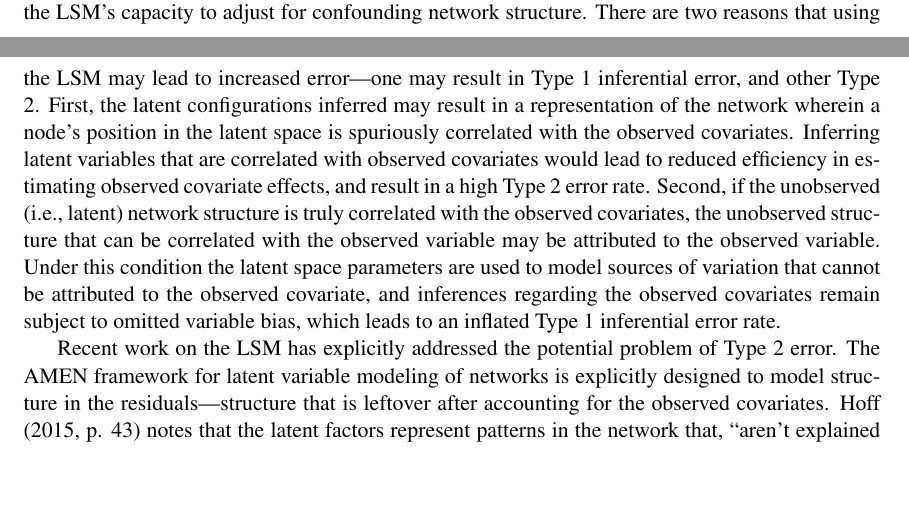
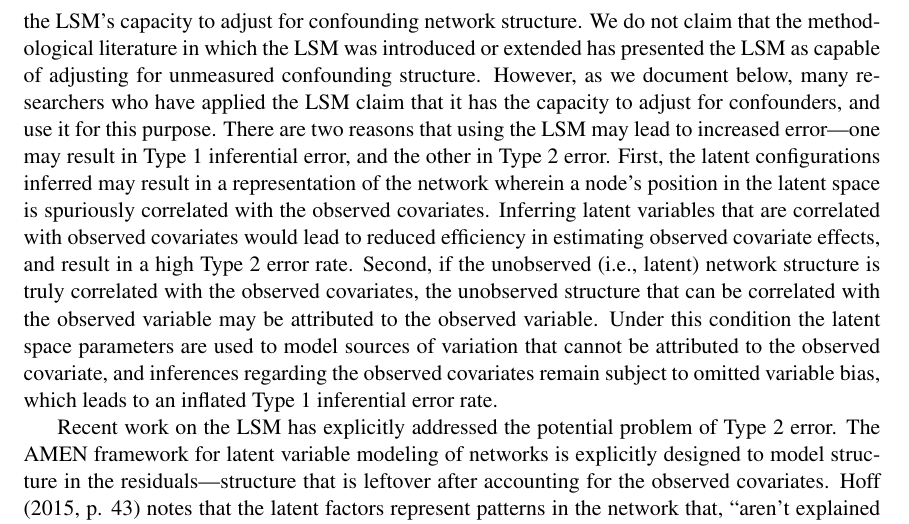
Before and after one commit to desmarais-lab/latentspace_simulation, a LaTeX paper (manuscript.tex): two parts of pages 2 and 3 of 18 before the commit and part of page 3 of 18 after it, the two joined at a grey line, cut so that both start at the same text, the shorter picture padded with empty space. Compiled offline with pdfLaTeX.

Commit message:
added material distinguishing methods lit from applications

```diff
--- a/manuscript.tex
+++ b/manuscript.tex
@@ -138,7 +138,7 @@ $$\mathbb{E}(y_{ij} | x_{ij}) = g^{-1}(\alpha + \beta x_{ij} - |z_i - z_j|).$$
 
 This ``Euclidean'' LSM is the original form proposed by \citet{hoff2002latent}, and, as far as we can tell, the most commonly used specification in the literature. However, the LSM has been extended in several important directions. The  The latent space has been represented as a $k$-dimensional Euclildean space and by latent factors with a multiplicative metric \citep{hoff2002latent, hoff2004modeling, hoff_2005_jasa, hoff2009multiplicative}. Additional structure has been introduced by adding random effects, which, for example, may involve sender or receiver specific effects for directed networks which capture differential activity rates amongst nodes \citep{hoff2003random}. Within this framework \cite{westveld2011mixed} models dynamic network data by treating the latent space as a stochastic process. \cite{handcock2007model} enable the LSM to model clustering that is not representable as homophily (i.e., stochastic equivalence) by combining the LSM with latent cluster models. \cite{hoff2008modeling} shows that the LSM and latent cluster models are special cases of an ``eigenmodel.'' That is, an eigendecomposition of a symmetric sociomatrix can be used to represent both latent space and cluster models, but not vice-versa. \citet{hoff2015dyadic} consolidates, extends, and implements several of these extensions in the \texttt{amen} package \citep{amen} for \R \citep{minhas2016inferential, hoff2015dyadic}.
 
-Despite the power of the LSM in representing network structure that is not modeled by the observed covariates, and its performance in predictive ties predicting ties, we have reason to doubt the LSM's capacity to adjust for confounding network structure. There are two reasons that using the LSM may lead to increased error---one may result in Type 1 inferential error, and other Type 2. First, the latent configurations inferred may result in a representation of the network wherein a node's position in the latent space is spuriously correlated with the observed covariates. Inferring latent variables that are correlated with observed covariates would lead to reduced efficiency in estimating observed covariate effects, and result in a high Type 2 error rate.  Second, if the unobserved (i.e., latent) network structure is truly correlated with the observed covariates, the unobserved structure that can be correlated with the observed variable may be attributed to the observed variable. Under this condition the latent space parameters are used to model sources of variation that cannot be attributed to the observed covariate, and inferences regarding the observed covariates remain subject to omitted variable bias, which leads to an inflated Type 1 inferential error rate.
+Despite the power of the LSM in representing network structure that is not modeled by the observed covariates, and its performance in predictive ties predicting ties, we have reason to doubt the LSM's capacity to adjust for confounding network structure. We do not claim that the methodological literature in which the LSM was introduced or extended has presented the LSM as capable of adjusting for unmeasured confounding structure. However, as we document below, many researchers who have applied the LSM claim that it has the capacity to adjust for confounders, and use it for this purpose. There are two reasons that using the LSM may lead to increased error---one may result in Type 1 inferential error, and the other in Type 2 error. First, the latent configurations inferred may result in a representation of the network wherein a node's position in the latent space is spuriously correlated with the observed covariates. Inferring latent variables that are correlated with observed covariates would lead to reduced efficiency in estimating observed covariate effects, and result in a high Type 2 error rate.  Second, if the unobserved (i.e., latent) network structure is truly correlated with the observed covariates, the unobserved structure that can be correlated with the observed variable may be attributed to the observed variable. Under this condition the latent space parameters are used to model sources of variation that cannot be attributed to the observed covariate, and inferences regarding the observed covariates remain subject to omitted variable bias, which leads to an inflated Type 1 inferential error rate.
 
 Recent work on the LSM has explicitly addressed the potential problem of Type 2 error. The AMEN framework for latent variable modeling of networks is explicitly designed to model structure in the residuals---structure that is leftover after accounting for the observed covariates. \citet[p. 43]{hoff2015dyadic} notes that the latent factors represent patterns in the network that, ``aren't explained by the known regressors.'' \citet[pp. 12--13]{minhas2016inferential} also describe how AMEN is designed such that the multiplicative effects, ``capture higher-order dependence patterns that are left over [in the stochastic linear predictor] after accounting for any known covariate information.''  The approach incorporated in AMEN is effective at avoiding correlation between the observed covariates and latent factors, which would result in Type 2 error. However, there have been no methodological innovations to avoid Type 1 error in latent variable modeling with networks. Below we review several studies in which researchers have relied on the latent space modeling framework to adjust for unmeasured confounders, and through a simulation study we show that the LSM as implemented in the R package \texttt{latentnet} as well as \texttt{amen} performs poorly in terms of Type 1 error when the unmeasured network structure confounds the relationship between the observed covariate and the network.
 
```
Also changed, not shown: manuscript.pdf.
